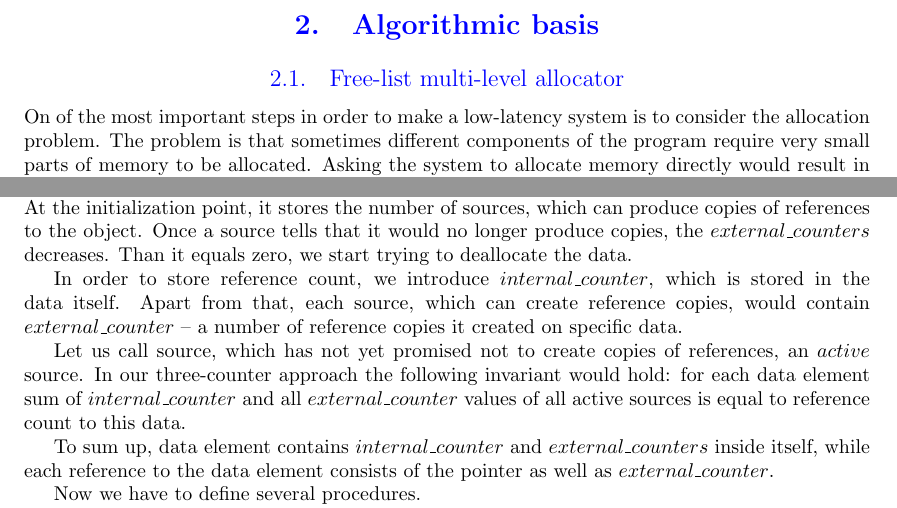
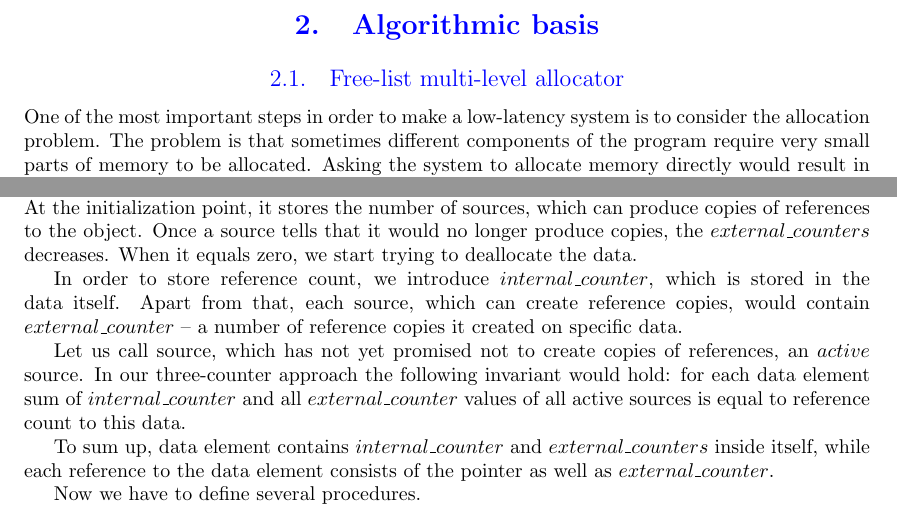
Before and after one commit to olegtsts/RAST, a LaTeX document (report/description.tex): two parts of pages 9 and 14 of 58, joined at a grey line, cut so that both start at the same text. Compiled offline with pdfLaTeX.

Commit message:
Fix misprints.

```diff
--- a/report/description.tex
+++ b/report/description.tex
@@ -378,7 +378,7 @@ Now, with the usage of ``reverse template instantiation'' pattern we are able to
 \subsection{Free-list multi-level allocator}
 \label{free_list_algo}
 
-On of the most important steps in order to make a low-latency system is to consider the allocation problem. The problem is that sometimes different components of the program require very small parts of memory to be allocated. Asking the system to allocate memory directly would result in slower performance. That's why it is better to allocate large memory segment and distribute its parts among several consumers.
+One of the most important steps in order to make a low-latency system is to consider the allocation problem. The problem is that sometimes different components of the program require very small parts of memory to be allocated. Asking the system to allocate memory directly would result in slower performance. That's why it is better to allocate large memory segment and distribute its parts among several consumers.
 
 But here we face another difficulty, so called fragmentation problem. Imagine that an allocated segment is separated into several parts owned by consumers. Some time after, some of the consumers returned their own parts to allocator (calling deallocate method). Afterwards it appears that the returned memory in control of allocator is represented as distinct small fragments. Those fragments cannot be given to a consumer, who asks for a larger memory segment, than the size of the separate fragment. If there is a lot of such unusable fragments, we would have a lot of memory allocated, which will never be used. In order to avoid this problem, we have to force each small fragment to be used by a consumer who asks for a small amount of memory.
 
@@ -528,7 +528,7 @@ More complicated, but still not correct idea is to count references to the node.
 
 The most complicated, and this time, absolutely correct option, is to always bear in mind reference counter, but start to attempt comparing it with zero and deallocating memory only after the moment when we can guarantee that no other reference to the object is going to be created in the future. That is, we wait until the user-written code somehow manages to say ``I will no longer create new references on this specific data''. After this moment, we start to wait until user-written code stops to use existing (created before this moment) references. And after that, we may freely deallocate the memory, without any races.
 
-In a more general case, there are several users, which may produce copies of the references to the object. Then reference counting mechanism should receive a promise not to create copies in the future from each one of them. In order to do that, we would use $external\_counters$ variable. At the initialization point, it stores the number of sources, which can produce copies of references to the object. Once a source tells that it would no longer produce copies, the $external\_counters$ decreases. Than it equals zero, we start trying to deallocate the data.
+In a more general case, there are several users, which may produce copies of the references to the object. Then reference counting mechanism should receive a promise not to create copies in the future from each one of them. In order to do that, we would use $external\_counters$ variable. At the initialization point, it stores the number of sources, which can produce copies of references to the object. Once a source tells that it would no longer produce copies, the $external\_counters$ decreases. When it equals zero, we start trying to deallocate the data.
 
 In order to store reference count, we introduce $internal\_counter$, which is stored in the data itself. Apart from that, each source, which can create reference copies, would contain $external\_counter$ -- a number of reference copies it created on specific data.
 
```
Also changed, not shown: report/description.pdf.
